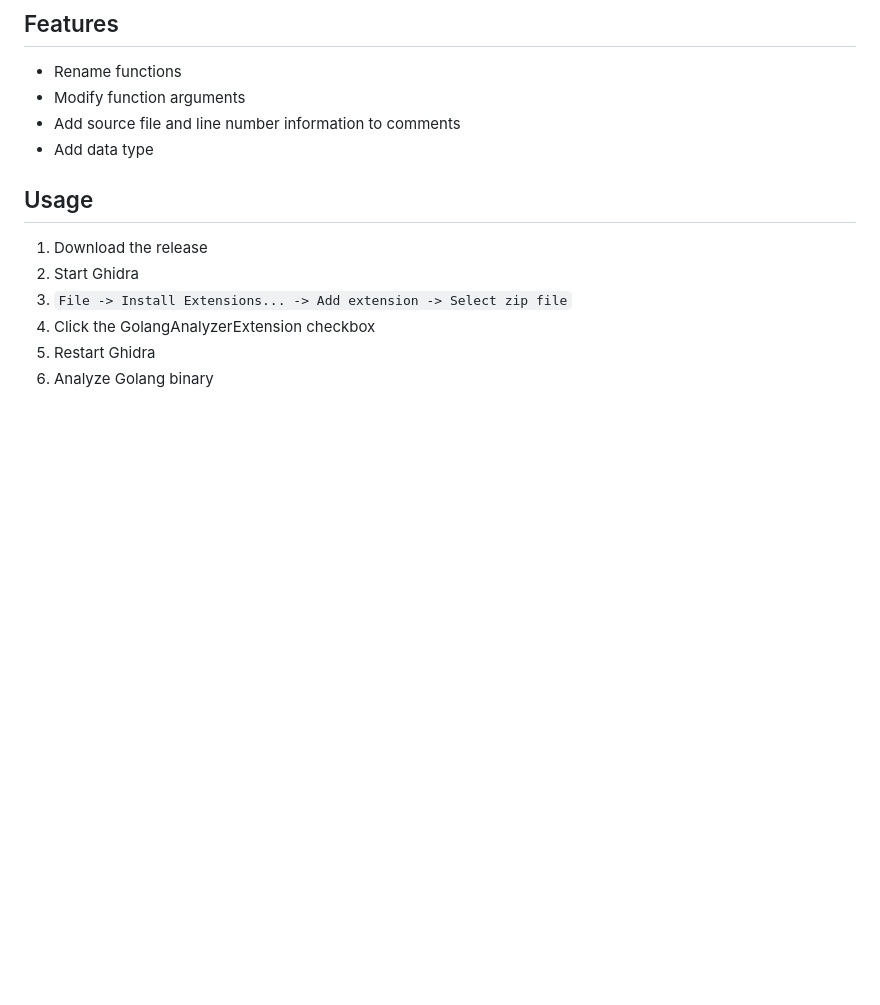
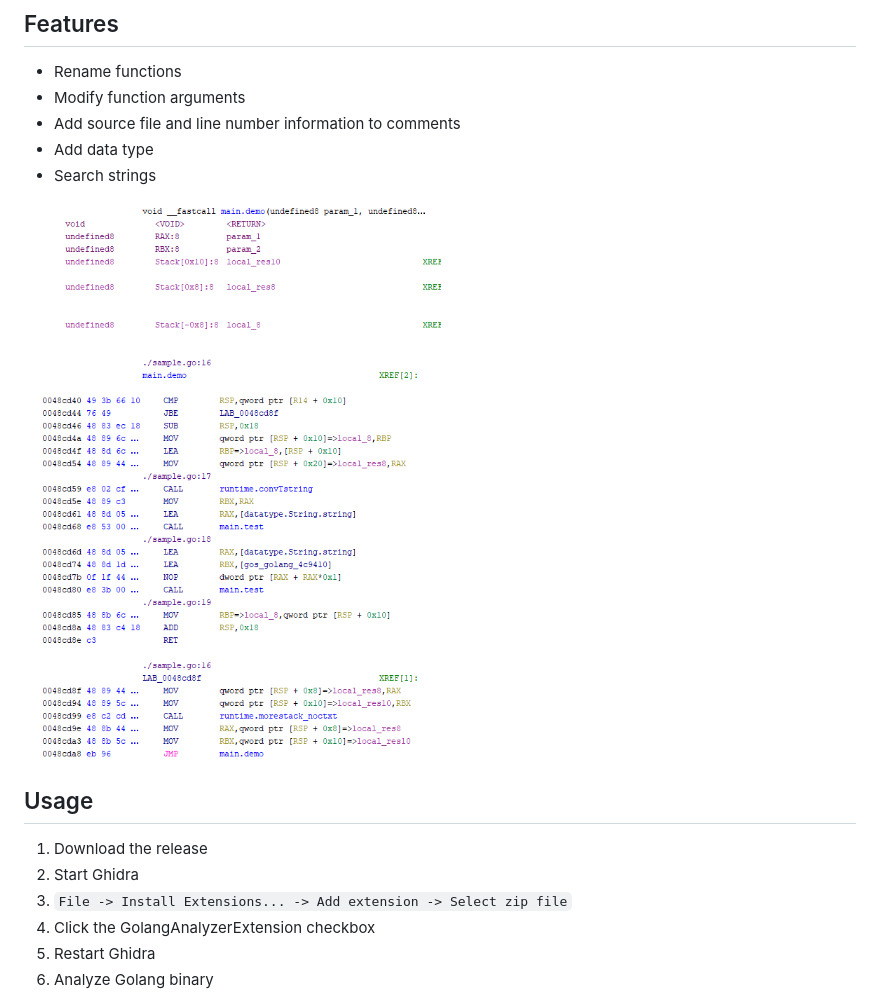
Before and after one commit to mooncat-greenpy/Ghidra_GolangAnalyzerExtension, a Markdown page: README.md, the part around the change. Drawn GitHub-style; pictures changed too: img/image.png (added); blank space fills up the shorter version.

```diff
--- a/README.md
+++ b/README.md
@@ -7,6 +7,9 @@ It supports both 32bit and 64bit.
 - Modify function arguments
 - Add source file and line number information to comments
 - Add data type
+- Search strings
+
+<img src="img/image.png" width="600">
 
 ## Usage
 1. Download the release
```
